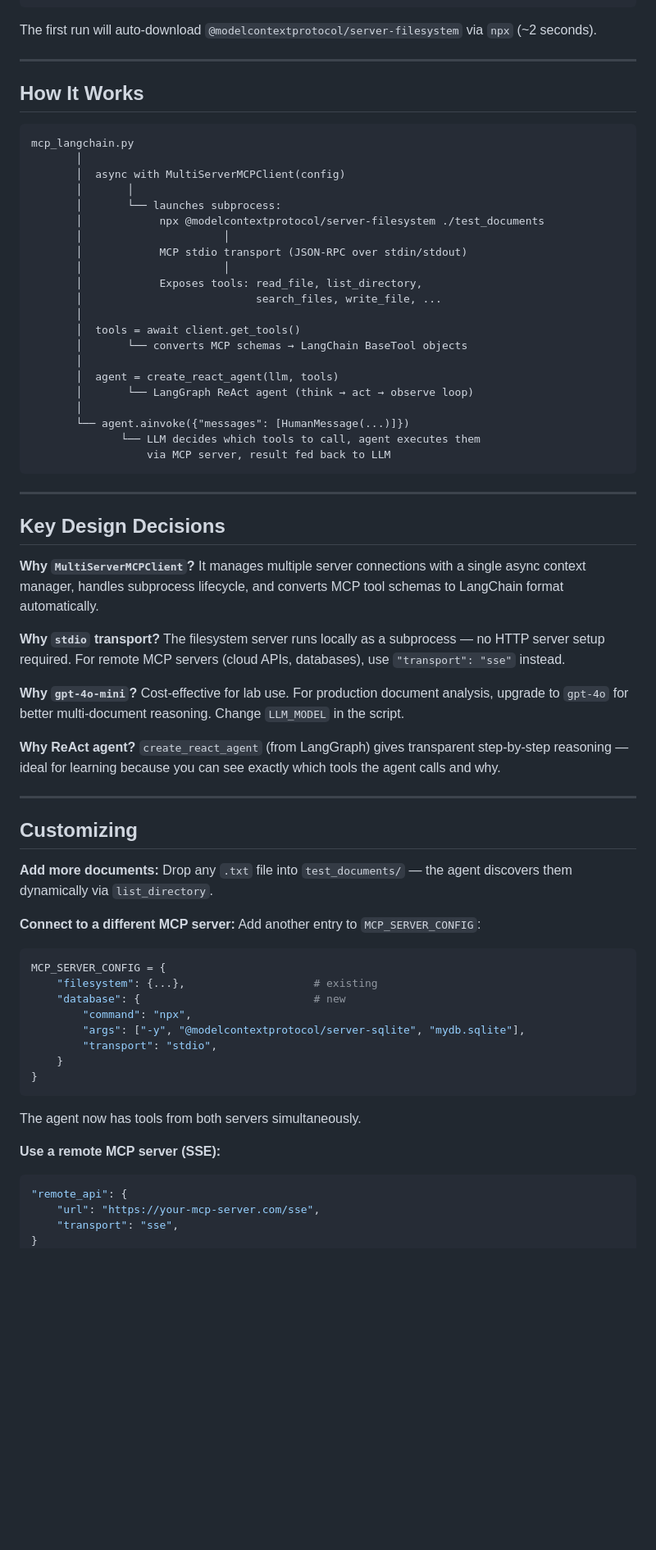
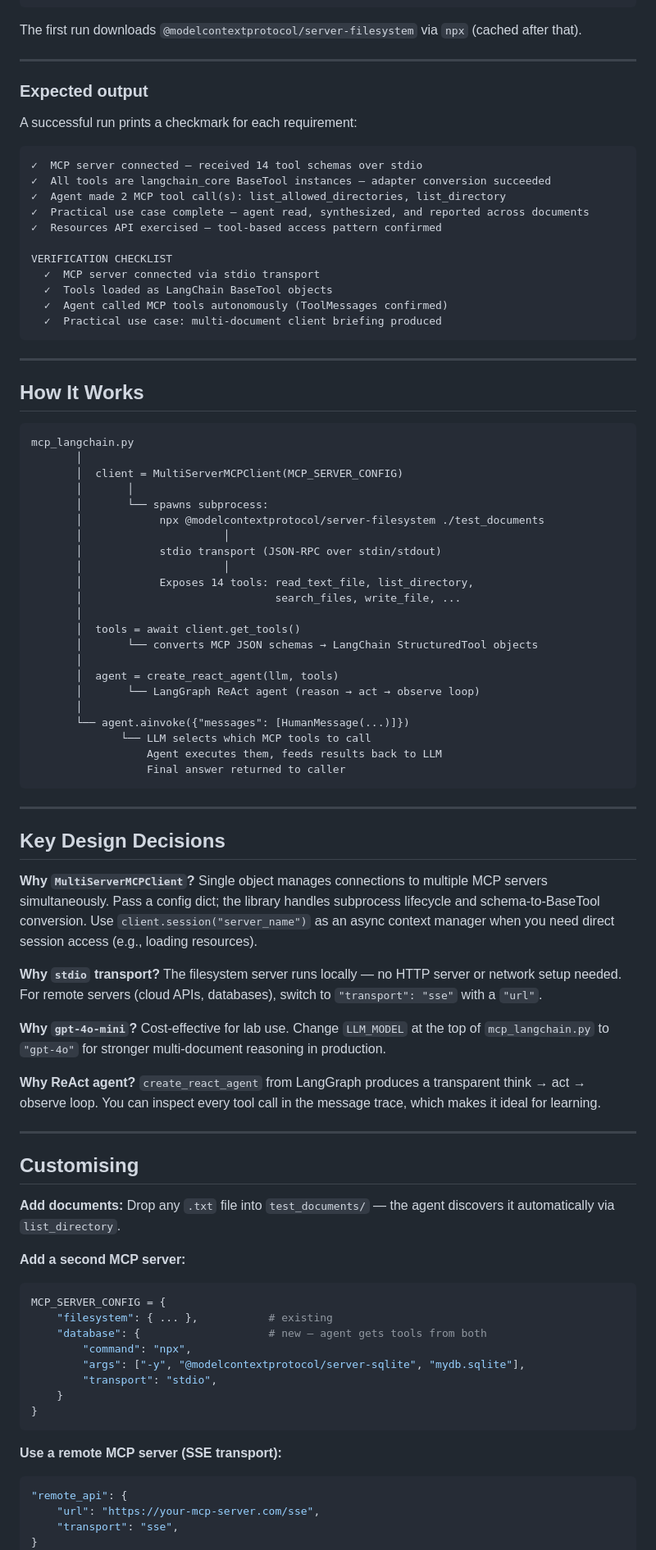
Before and after one commit to Lucas-Barrios/LangChain_integration, a Markdown page: README.md, the part around one of its changes. Shown at 82% size. Drawn GitHub-style; blank space fills up the shorter version.

````diff
--- a/README.md
+++ b/README.md
@@ -69,7 +85,27 @@ OPENAI_API_KEY=sk-...your-key-here...
 python mcp_langchain.py
 ```
 
-The first run will auto-download `@modelcontextprotocol/server-filesystem` via `npx` (~2 seconds).
+The first run downloads `@modelcontextprotocol/server-filesystem` via `npx` (cached after that).
+
+---
+
+### Expected output
+
+A successful run prints a checkmark for each requirement:
+
+```
+✓  MCP server connected — received 14 tool schemas over stdio
+✓  All tools are langchain_core BaseTool instances — adapter conversion succeeded
+✓  Agent made 2 MCP tool call(s): list_allowed_directories, list_directory
+✓  Practical use case complete — agent read, synthesized, and reported across documents
+✓  Resources API exercised — tool-based access pattern confirmed
+
+VERIFICATION CHECKLIST
+  ✓  MCP server connected via stdio transport
+  ✓  Tools loaded as LangChain BaseTool objects
+  ✓  Agent called MCP tools autonomously (ToolMessages confirmed)
+  ✓  Practical use case: multi-document client briefing produced
+```
 
 ---
 
@@ -78,25 +114,26 @@ The first run will auto-download `@modelcontextprotocol/server-filesystem` via `
 ```
 mcp_langchain.py
        │
-       │  async with MultiServerMCPClient(config)
+       │  client = MultiServerMCPClient(MCP_SERVER_CONFIG)
        │       │
-       │       └── launches subprocess:
+       │       └── spawns subprocess:
        │            npx @modelcontextprotocol/server-filesystem ./test_documents
        │                      │
-       │            MCP stdio transport (JSON-RPC over stdin/stdout)
+       │            stdio transport (JSON-RPC over stdin/stdout)
        │                      │
-       │            Exposes tools: read_file, list_directory,
-       │                           search_files, write_file, ...
+       │            Exposes 14 tools: read_text_file, list_directory,
+       │                              search_files, write_file, ...
        │
        │  tools = await client.get_tools()
-       │       └── converts MCP schemas → LangChain BaseTool objects
+       │       └── converts MCP JSON schemas → LangChain StructuredTool objects
        │
        │  agent = create_react_agent(llm, tools)
-       │       └── LangGraph ReAct agent (think → act → observe loop)
+       │       └── LangGraph ReAct agent (reason → act → observe loop)
        │
        └── agent.ainvoke({"messages": [HumanMessage(...)]})
-              └── LLM decides which tools to call, agent executes them
-                  via MCP server, result fed back to LLM
+              └── LLM selects which MCP tools to call
+                  Agent executes them, feeds results back to LLM
+                  Final answer returned to caller
 ```
 
 ---
@@ -104,42 +141,43 @@ mcp_langchain.py
 ## Key Design Decisions
 
 **Why `MultiServerMCPClient`?**
-It manages multiple server connections with a single async context manager, handles
-subprocess lifecycle, and converts MCP tool schemas to LangChain format automatically.
+Single object manages connections to multiple MCP servers simultaneously. Pass a config
+dict; the library handles subprocess lifecycle and schema-to-BaseTool conversion.
+Use `client.session("server_name")` as an async context manager when you need direct
+session access (e.g., loading resources).
 
 **Why `stdio` transport?**
-The filesystem server runs locally as a subprocess — no HTTP server setup required.
-For remote MCP servers (cloud APIs, databases), use `"transport": "sse"` instead.
+The filesystem server runs locally — no HTTP server or network setup needed.
+For remote servers (cloud APIs, databases), switch to `"transport": "sse"` with a `"url"`.
 
 **Why `gpt-4o-mini`?**
-Cost-effective for lab use. For production document analysis, upgrade to `gpt-4o`
-for better multi-document reasoning. Change `LLM_MODEL` in the script.
+Cost-effective for lab use. Change `LLM_MODEL` at the top of `mcp_langchain.py`
+to `"gpt-4o"` for stronger multi-document reasoning in production.
 
 **Why ReAct agent?**
-`create_react_agent` (from LangGraph) gives transparent step-by-step reasoning —
-ideal for learning because you can see exactly which tools the agent calls and why.
+`create_react_agent` from LangGraph produces a transparent think → act → observe loop.
+You can inspect every tool call in the message trace, which makes it ideal for learning.
 
 ---
 
-## Customizing
+## Customising
 
-**Add more documents:** Drop any `.txt` file into `test_documents/` — the agent
-discovers them dynamically via `list_directory`.
+**Add documents:** Drop any `.txt` file into `test_documents/` — the agent discovers
+it automatically via `list_directory`.
 
-**Connect to a different MCP server:** Add another entry to `MCP_SERVER_CONFIG`:
+**Add a second MCP server:**
 ```python
 MCP_SERVER_CONFIG = {
-    "filesystem": {...},                    # existing
-    "database": {                           # new
+    "filesystem": { ... },           # existing
+    "database": {                    # new — agent gets tools from both
         "command": "npx",
         "args": ["-y", "@modelcontextprotocol/server-sqlite", "mydb.sqlite"],
         "transport": "stdio",
     }
 }
 ```
-The agent now has tools from both servers simultaneously.
 
-**Use a remote MCP server (SSE):**
+**Use a remote MCP server (SSE transport):**
 ```python
 "remote_api": {
     "url": "https://your-mcp-server.com/sse",
````
Also changed, not shown: other parts of README.md (+60 -43 lines).
